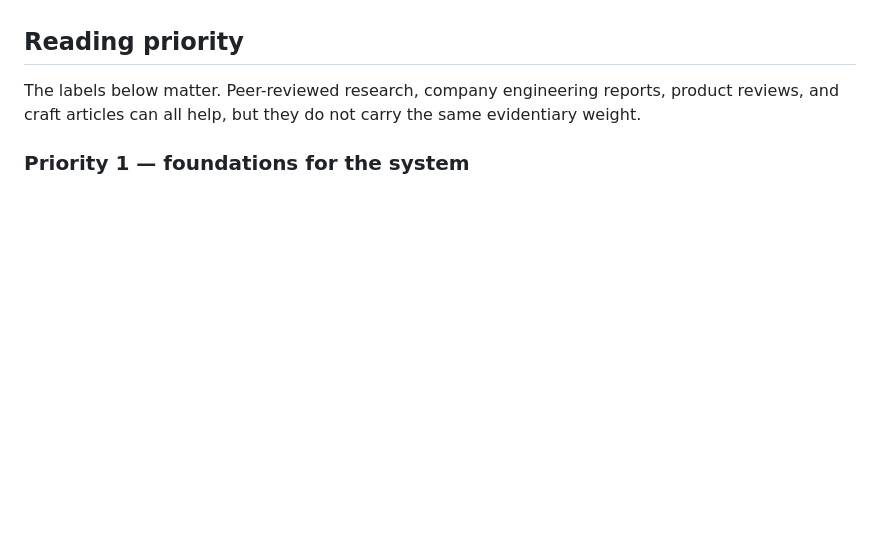
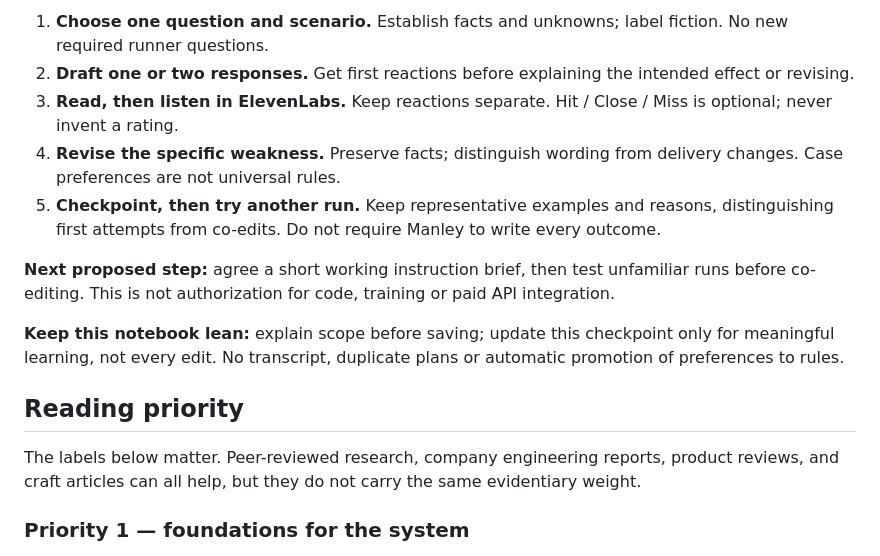
Before and after one commit to Manley-codes/RunState, a Markdown page: docs/design/research_music_reflection_generation.md, the part around one of its changes. Rendered like a GitHub page; blank space fills up the shorter version.

```diff
--- a/docs/design/research_music_reflection_generation.md
+++ b/docs/design/research_music_reflection_generation.md
@@ -27,3 +89,14 @@ Manley's direction as of September 17, 2026:
+1. **Choose one question and scenario.** Establish facts and unknowns; label fiction. No new required runner questions.
+2. **Draft one or two responses.** Get first reactions before explaining the intended effect or revising.
+3. **Read, then listen in ElevenLabs.** Keep reactions separate. Hit / Close / Miss is optional; never invent a rating.
+4. **Revise the specific weakness.** Preserve facts; distinguish wording from delivery changes. Case preferences are not universal rules.
+5. **Checkpoint, then try another run.** Keep representative examples and reasons, distinguishing first attempts from co-edits. Do not require Manley to write every outcome.
+
+**Next proposed step:** agree a short working instruction brief, then test unfamiliar runs before
+co-editing. This is not authorization for code, training or paid API integration.
+
+**Keep this notebook lean:** explain scope before saving; update this checkpoint only for meaningful
+learning, not every edit. No transcript, duplicate plans or automatic promotion of preferences to rules.
 
 ## Reading priority
 
```
Also changed, not shown: other parts of docs/design/research_music_reflection_generation.md (+63 -1 lines).
